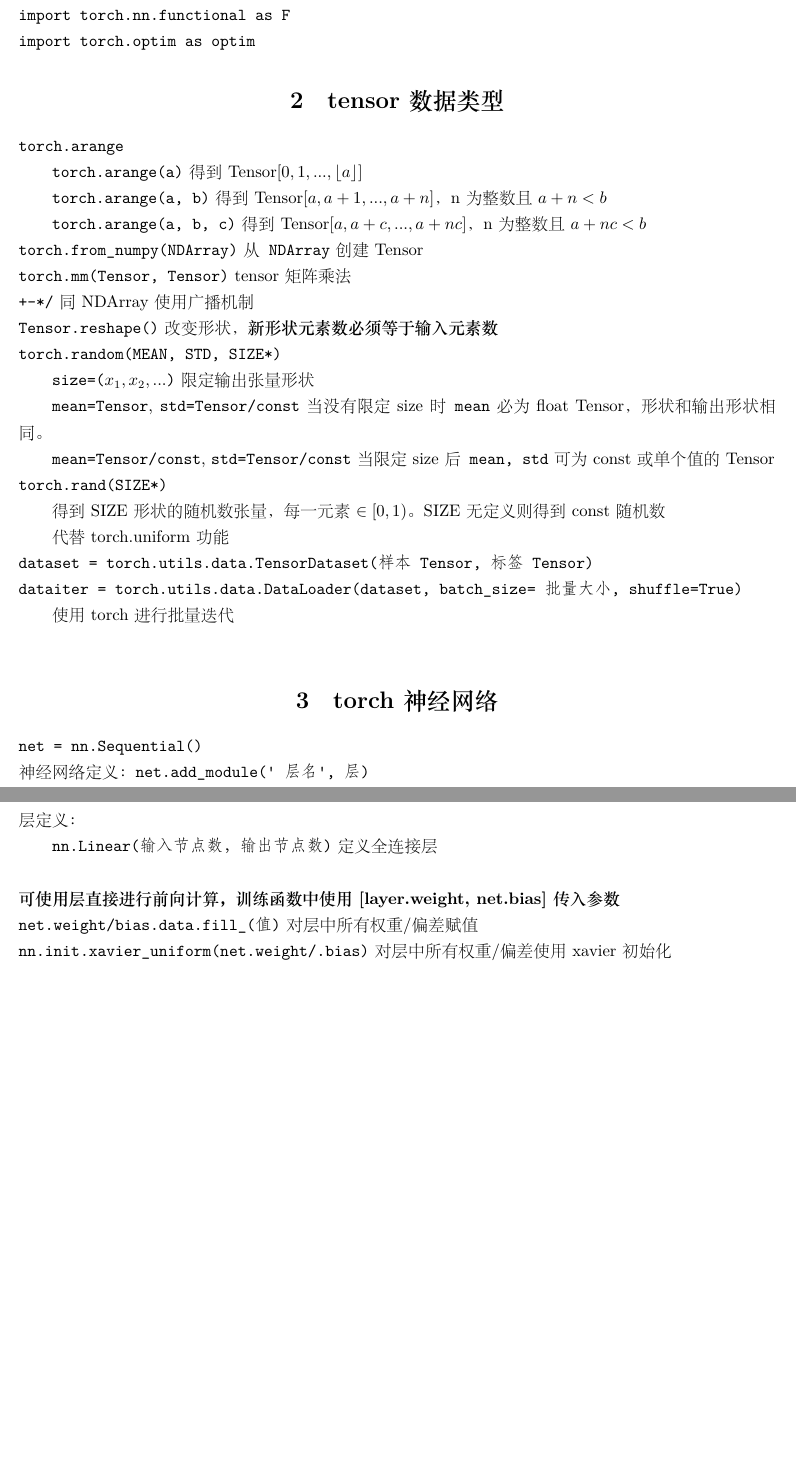
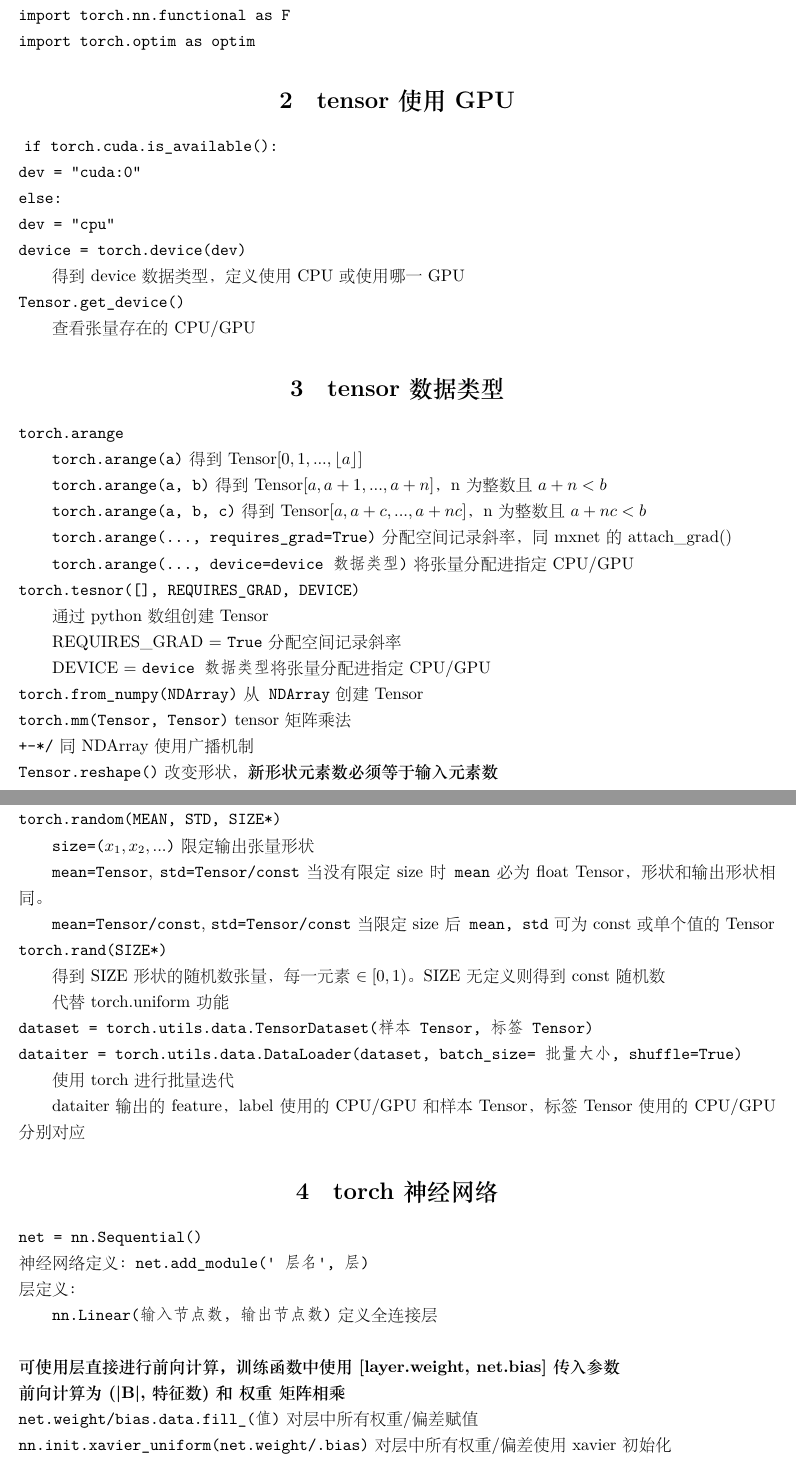
Before and after one commit to xu-shitong/machine_learning, a LaTeX document (torch_note/torch笔记.tex): two parts of pages 1 and 2 of 2, joined at a grey line, cut so that both start at the same text, the shorter picture padded with empty space. The pictures show the PDF file torch_note/torch笔记.pdf that the author committed with the source.

Commit message:
xst: 02:01 07/08: update torch note on using gpu

```diff
--- a/torch_note/torch笔记.tex
+++ b/torch_note/torch笔记.tex
@@ -21,6 +21,23 @@
 \texttt{import torch.nn.functional as F}\\
 \texttt{import torch.optim as optim}
 
+% ----------------------------------------------------------------------
+% |                           tensor使用GPU                             |
+% ----------------------------------------------------------------------
+\section{tensor使用GPU}
+\noindent \texttt{}
+\texttt{if torch.cuda.is\_available():}\\
+\texttt{  dev = "cuda:0"}\\
+\texttt{else:}\\
+\texttt{  dev = "cpu"}\\
+\texttt{device = torch.device(dev)}
+
+  得到device数据类型，定义使用CPU或使用哪一GPU\\
+\texttt{Tensor.get\_device()}
+
+  查看张量存在的CPU/GPU
+
+
 
 % ----------------------------------------------------------------------
 % |                           tensor数据类型                             |
@@ -32,11 +49,23 @@
 
   \texttt{torch.arange(a, b)} 得到Tensor$[a, a+1, ..., a+n]$，n为整数且$a+n < b$
 
-  \texttt{torch.arange(a, b, c)} 得到Tensor$[a, a+c, ..., a+nc]$，n为整数且$a+nc < b$\\
+  \texttt{torch.arange(a, b, c)} 得到Tensor$[a, a+c, ..., a+nc]$，n为整数且$a+nc < b$
+
+  \texttt{torch.arange(..., requires\_grad=True)} 分配空间记录斜率，同mxnet的attach\_grad()
+
+  \texttt{torch.arange(..., device=device数据类型)} 将张量分配进指定CPU/GPU\\
+\texttt{torch.tesnor([], REQUIRES\_GRAD, DEVICE)}
+
+  通过python数组创建Tensor
+
+  REQUIRES\_GRAD = \texttt{True} 分配空间记录斜率
+
+  DEVICE = \texttt{device数据类型} 将张量分配进指定CPU/GPU\\
 \texttt{torch.from\_numpy(NDArray)} 从\texttt{NDArray}创建Tensor\\
 \texttt{torch.mm(Tensor, Tensor)} tensor矩阵乘法\\
 \texttt{+-*/} 同NDArray使用广播机制\\
 \texttt{Tensor.reshape()} 改变形状，\textbf{新形状元素数必须等于输入元素数}\\
+\texttt{Tensor.to(device)} 将张量分配进指定CPU/GPU\\
 \texttt{torch.random(MEAN, STD, SIZE*)}
 
   \texttt{size=($x_1, x_2, ...$)} 限定输出张量形状
@@ -52,7 +81,9 @@
 \texttt{dataset = torch.utils.data.TensorDataset(样本Tensor, 标签Tensor)}\\
 \texttt{dataiter = torch.utils.data.DataLoader(dataset, batch\_size=批量大小, shuffle=True)}
 
-  使用torch进行批量迭代\\
+  使用torch进行批量迭代
+
+  dataiter输出的feature，label使用的CPU/GPU\ 和样本Tensor，标签Tensor使用的CPU/GPU分别对应
 
 
 % ----------------------------------------------------------------------
@@ -67,6 +98,7 @@
 
   \texttt{}\\
 \textbf{可使用层直接进行前向计算，训练函数中使用[layer.weight, net.bias]传入参数}\\
+\textbf{前向计算为(|B|, 特征数) 和\ 权重\ 矩阵相乘}\\
 \texttt{net.weight/bias.data.fill\_(值)} 对层中所有权重/偏差赋值\\
 \texttt{nn.init.xavier\_uniform(net.weight/.bias)} 对层中所有权重/偏差使用xavier初始化\\
 \texttt{loss = nn.MSELoss()} 平方代价函数\\
```
Also changed, not shown: torch_note/torch笔记.pdf, torch_note/torch笔记.tex (3 more changed lines), 1 other file.
